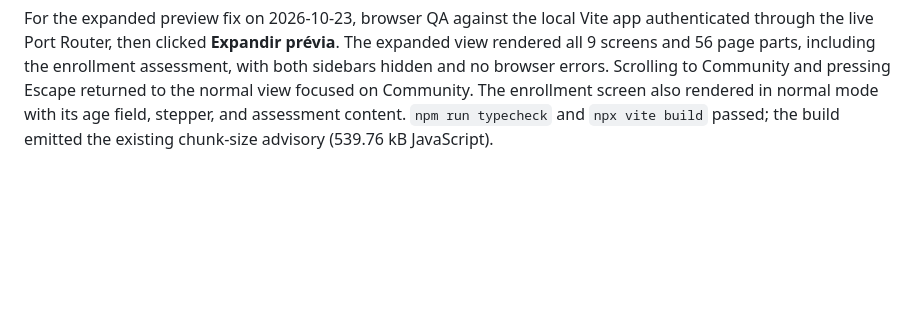
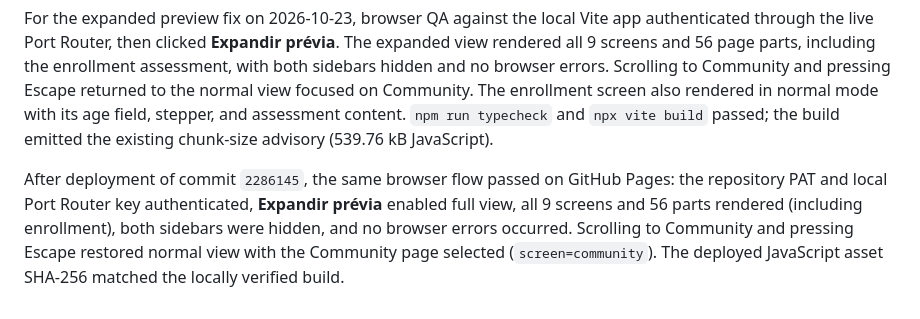
Before and after one commit to glaucodeveloper/lumira-frontend-cognoscere, a Markdown page: PROGRAM.md, the part around the change. Drawn GitHub-style; blank space fills up the shorter version.

Commit message:
Document published expanded preview verification

```diff
--- a/PROGRAM.md
+++ b/PROGRAM.md
@@ -166,3 +166,5 @@ These event definitions and participation records are demonstration fixtures and
 For the competency page, `npm run typecheck` and `npx vite build` passed on 2026-10-23. Manual browser verification used a temporary localhost key and exercised all three stages, evidence-status changes and live count updates, criterion selection and its progress summary, keyboard arrow navigation, and the three progression links to activity creation, evidence review, and material authoring. Returning through the left scrollpoint navigation preserved the selected stage and evidence reading. No automated test was added or run for this change. The production bundle emitted Vite's existing chunk-size advisory (502 kB JavaScript); build completed successfully. GitHub Pages deployment completed on 2026-10-23 after commits `af2a600` and `c2dd4b4`.
 
 For the expanded preview fix on 2026-10-23, browser QA against the local Vite app authenticated through the live Port Router, then clicked **Expandir prévia**. The expanded view rendered all 9 screens and 56 page parts, including the enrollment assessment, with both sidebars hidden and no browser errors. Scrolling to Community and pressing Escape returned to the normal view focused on Community. The enrollment screen also rendered in normal mode with its age field, stepper, and assessment content. `npm run typecheck` and `npx vite build` passed; the build emitted the existing chunk-size advisory (539.76 kB JavaScript).
+
+After deployment of commit `2286145`, the same browser flow passed on GitHub Pages: the repository PAT and local Port Router key authenticated, **Expandir prévia** enabled full view, all 9 screens and 56 parts rendered (including enrollment), both sidebars were hidden, and no browser errors occurred. Scrolling to Community and pressing Escape restored normal view with the Community page selected (`screen=community`). The deployed JavaScript asset SHA-256 matched the locally verified build.
```
